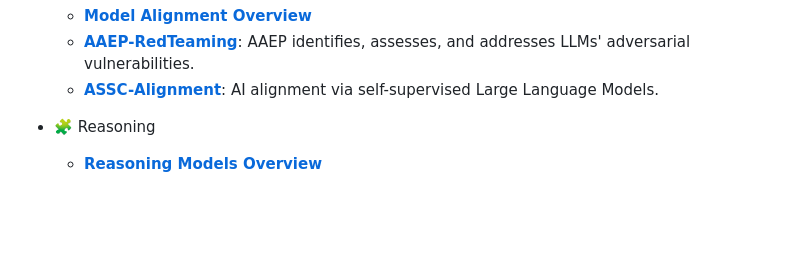
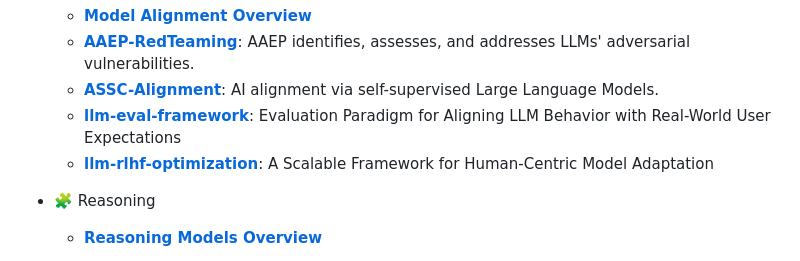
Before and after one commit to SJ9VRF/SJ9VRF, a Markdown page: README.md, the part around the change. GitHub-like rendering; blank space fills up the shorter version.

```diff
--- a/README.md
+++ b/README.md
@@ -21,6 +21,8 @@
   - **[Model Alignment Overview](https://github.com/SJ9VRF/Alignment-Methods-for-Large-Language-Models)**
   - **[AAEP-RedTeaming](https://github.com/SJ9VRF/AAEP-RedTeaming)**: AAEP identifies, assesses, and addresses LLMs' adversarial vulnerabilities.
   - **[ASSC-Alignment](https://github.com/SJ9VRF/ASSC-Alignment)**: AI alignment via self-supervised Large Language Models.
+  - **[llm-eval-framework](https://github.com/SJ9VRF/llm-eval-framework/tree/main)**: Evaluation Paradigm for Aligning LLM Behavior with Real-World User Expectations
+  - **[llm-rlhf-optimization](https://github.com/SJ9VRF/llm-rlhf-optimization/tree/main)**: A Scalable Framework for Human-Centric Model Adaptation
 
 - 🧩 Reasoning
   - **[Reasoning Models Overview](https://github.com/SJ9VRF/LLM-Reasoning-Methods)**
```
